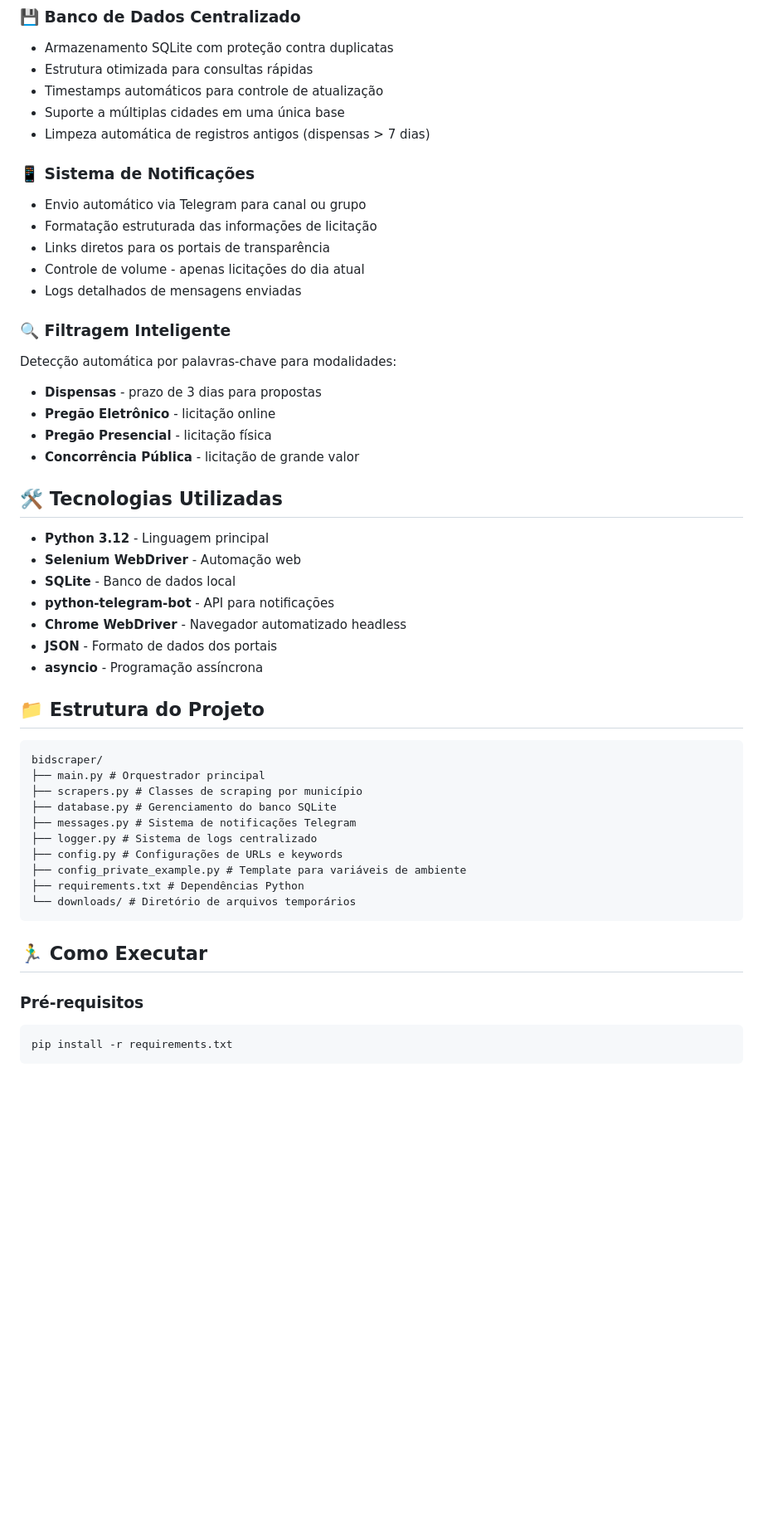
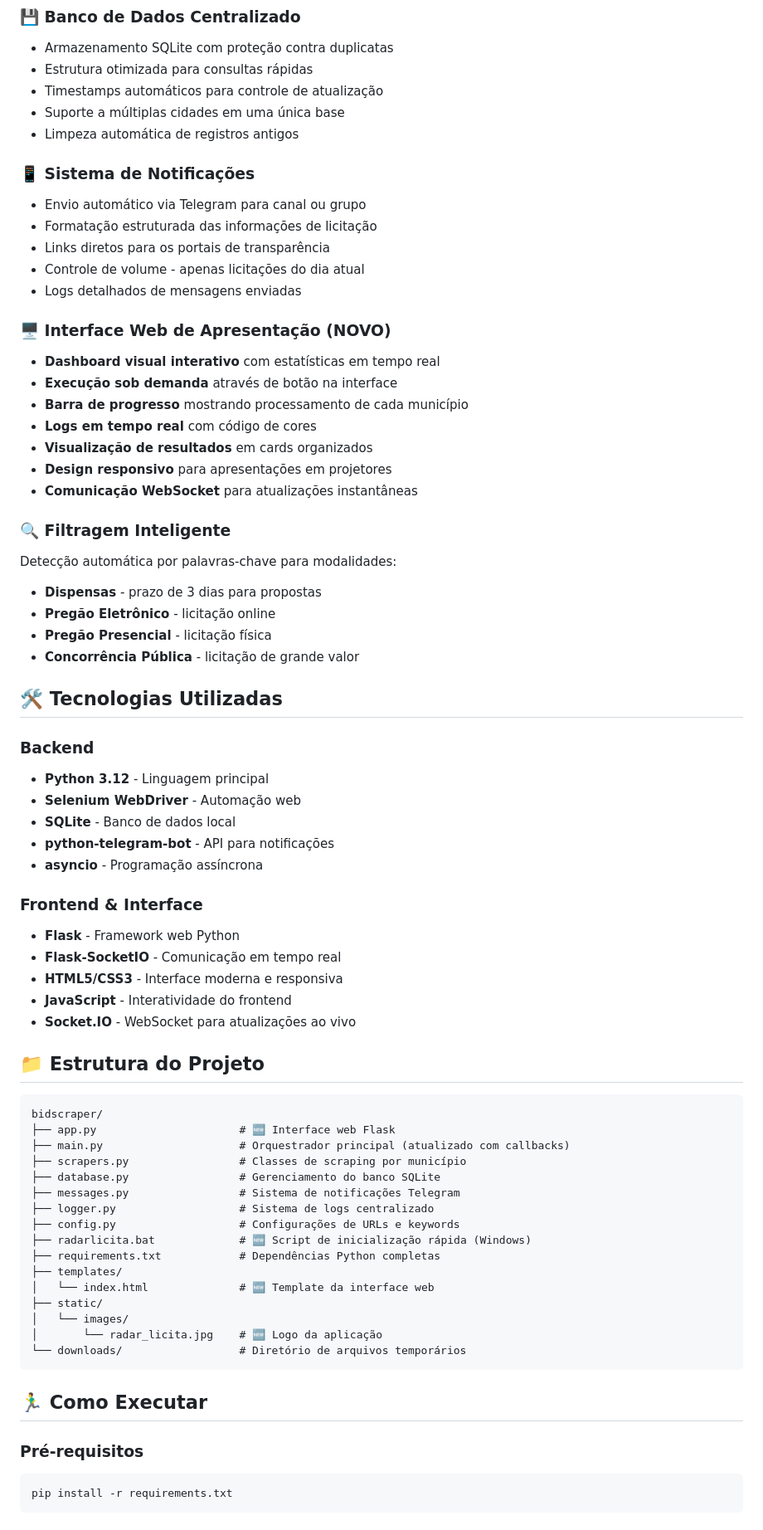
Before and after one commit to c-machad0/bidscraper, a Markdown page: readme.md, the part around one of its changes. Shown at 83% size. GitHub-like rendering; blank space fills up the shorter version.

Commit message:
Atualizando o readme

````diff
--- a/readme.md
+++ b/readme.md
@@ -51,7 +52,7 @@ Atualmente, o sistema monitora os seguintes municípios da Bahia:
 - Estrutura otimizada para consultas rápidas
 - Timestamps automáticos para controle de atualização
 - Suporte a múltiplas cidades em uma única base
-- Limpeza automática de registros antigos (dispensas > 7 dias)
+- Limpeza automática de registros antigos
 
 ### 📱 Sistema de Notificações
 
@@ -60,6 +61,16 @@ Atualmente, o sistema monitora os seguintes municípios da Bahia:
 - Links diretos para os portais de transparência
 - Controle de volume - apenas licitações do dia atual
 - Logs detalhados de mensagens enviadas
+
+### 🖥️ Interface Web de Apresentação (NOVO)
+
+- **Dashboard visual interativo** com estatísticas em tempo real
+- **Execução sob demanda** através de botão na interface
+- **Barra de progresso** mostrando processamento de cada município
+- **Logs em tempo real** com código de cores
+- **Visualização de resultados** em cards organizados
+- **Design responsivo** para apresentações em projetores
+- **Comunicação WebSocket** para atualizações instantâneas
 
 ### 🔍 Filtragem Inteligente
 
@@ -71,34 +82,46 @@ Detecção automática por palavras-chave para modalidades:
 
 ## 🛠️ Tecnologias Utilizadas
 
+### Backend
 - **Python 3.12** - Linguagem principal
 - **Selenium WebDriver** - Automação web
 - **SQLite** - Banco de dados local
 - **python-telegram-bot** - API para notificações
-- **Chrome WebDriver** - Navegador automatizado headless
-- **JSON** - Formato de dados dos portais
 - **asyncio** - Programação assíncrona
+
+### Frontend & Interface
+- **Flask** - Framework web Python
+- **Flask-SocketIO** - Comunicação em tempo real
+- **HTML5/CSS3** - Interface moderna e responsiva
+- **JavaScript** - Interatividade do frontend
+- **Socket.IO** - WebSocket para atualizações ao vivo
 
 ## 📁 Estrutura do Projeto
 
 ```
 bidscraper/
-├── main.py # Orquestrador principal
-├── scrapers.py # Classes de scraping por município
-├── database.py # Gerenciamento do banco SQLite
-├── messages.py # Sistema de notificações Telegram
-├── logger.py # Sistema de logs centralizado
-├── config.py # Configurações de URLs e keywords
-├── config_private_example.py # Template para variáveis de ambiente
-├── requirements.txt # Dependências Python
-└── downloads/ # Diretório de arquivos temporários
+├── app.py                      # 🆕 Interface web Flask
+├── main.py                     # Orquestrador principal (atualizado com callbacks)
+├── scrapers.py                 # Classes de scraping por município
+├── database.py                 # Gerenciamento do banco SQLite
+├── messages.py                 # Sistema de notificações Telegram
+├── logger.py                   # Sistema de logs centralizado
+├── config.py                   # Configurações de URLs e keywords
+├── radarlicita.bat             # 🆕 Script de inicialização rápida (Windows)
+├── requirements.txt            # Dependências Python completas
+├── templates/
+│   └── index.html              # 🆕 Template da interface web
+├── static/
+│   └── images/
+│       └── radar_licita.jpg    # 🆕 Logo da aplicação
+└── downloads/                  # Diretório de arquivos temporários
 ```
 
 ## 🏃‍♂️ Como Executar
 
 ### Pré-requisitos
 
-```
+```bash
 pip install -r requirements.txt
 ```
 
````
Also changed, not shown: other parts of readme.md (+92 -10 lines).
